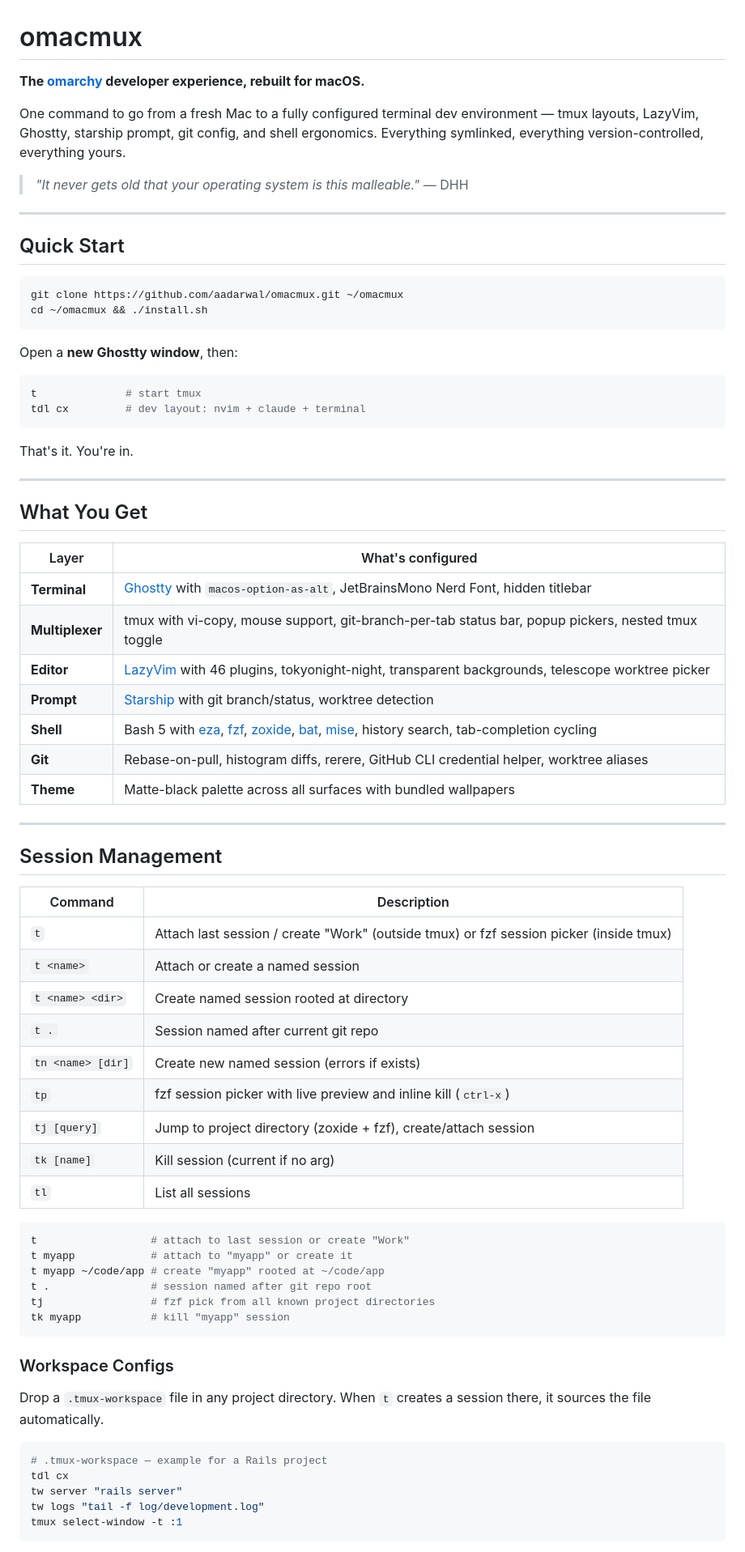
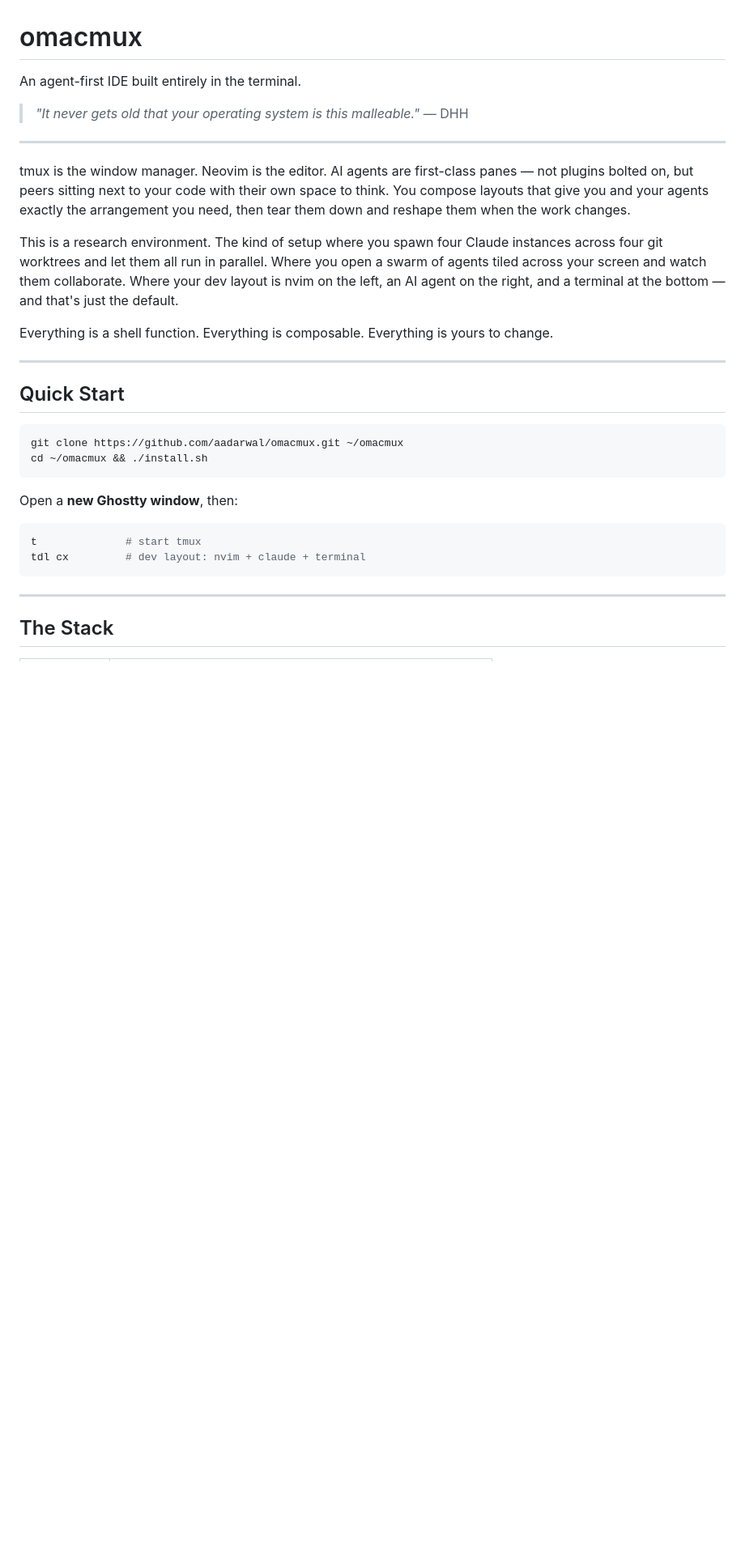
Before and after one commit to aadarwal/omacmux, a Markdown page: README.md, the part around one of its changes. Shown at 81% size. Drawn GitHub-style; blank space fills up the shorter version.

````diff
--- a/README.md
+++ b/README.md
@@ -1,11 +1,17 @@
 # omacmux
 
-**The [omarchy](https://github.com/basecamp/omarchy) developer experience, rebuilt for macOS.**
-
-One command to go from a fresh Mac to a fully configured terminal dev environment — tmux layouts, LazyVim, Ghostty, starship prompt, git config, and shell ergonomics. Everything symlinked, everything version-controlled, everything yours.
+An agent-first IDE built entirely in the terminal.
 
 > *"It never gets old that your operating system is this malleable."*
 > — DHH
+
+---
+
+tmux is the window manager. Neovim is the editor. AI agents are first-class panes — not plugins bolted on, but peers sitting next to your code with their own space to think. You compose layouts that give you and your agents exactly the arrangement you need, then tear them down and reshape them when the work changes.
+
+This is a research environment. The kind of setup where you spawn four Claude instances across four git worktrees and let them all run in parallel. Where you open a swarm of agents tiled across your screen and watch them collaborate. Where your dev layout is nvim on the left, an AI agent on the right, and a terminal at the bottom — and that's just the default.
+
+Everything is a shell function. Everything is composable. Everything is yours to change.
 
 ---
 
@@ -23,56 +29,7 @@ t              # start tmux
 tdl cx         # dev layout: nvim + claude + terminal
 ```
 
-That's it. You're in.
-
 ---
 
-## What You Get
+## The Stack
 
-| Layer | What's configured |
-|-------|-------------------|
-| **Terminal** | [Ghostty](https://ghostty.org) with `macos-option-as-alt`, JetBrainsMono Nerd Font, hidden titlebar |
-| **Multiplexer** | tmux with vi-copy, mouse support, git-branch-per-tab status bar, popup pickers, nested tmux toggle |
-| **Editor** | [LazyVim](https://www.lazyvim.org) with 46 plugins, tokyonight-night, transparent backgrounds, telescope worktree picker |
-| **Prompt** | [Starship](https://starship.rs) with git branch/status, worktree detection |
-| **Shell** | Bash 5 with [eza](https://eza.rocks), [fzf](https://junegunn.github.io/fzf/), [zoxide](https://github.com/ajeetdsouza/zoxide), [bat](https://github.com/sharkdp/bat), [mise](https://mise.jdx.dev), history search, tab-completion cycling |
-| **Git** | Rebase-on-pull, histogram diffs, rerere, GitHub CLI credential helper, worktree aliases |
-| **Theme** | Matte-black palette across all surfaces with bundled wallpapers |
-
----
-
-## Session Management
-
-| Command | Description |
-|---------|-------------|
-| `t` | Attach last session / create "Work" (outside tmux) or fzf session picker (inside tmux) |
-| `t <name>` | Attach or create a named session |
-| `t <name> <dir>` | Create named session rooted at directory |
-| `t .` | Session named after current git repo |
-| `tn <name> [dir]` | Create new named session (errors if exists) |
-| `tp` | fzf session picker with live preview and inline kill (`ctrl-x`) |
-| `tj [query]` | Jump to project directory (zoxide + fzf), create/attach session |
-| `tk [name]` | Kill session (current if no arg) |
-| `tl` | List all sessions |
-
-```bash
-t                  # attach to last session or create "Work"
-t myapp            # attach to "myapp" or create it
-t myapp ~/code/app # create "myapp" rooted at ~/code/app
-t .                # session named after git repo root
-tj                 # fzf pick from all known project directories
-tk myapp           # kill "myapp" session
-```
-
-### Workspace Configs
-
-Drop a `.tmux-workspace` file in any project directory. When `t` creates a session there, it sources the file automatically.
-
-```bash
-# .tmux-workspace — example for a Rails project
-tdl cx
-tw server "rails server"
-tw logs "tail -f log/development.log"
-tmux select-window -t :1
-```
-
````
Also changed, not shown: other parts of README.md (+89 -132 lines).
